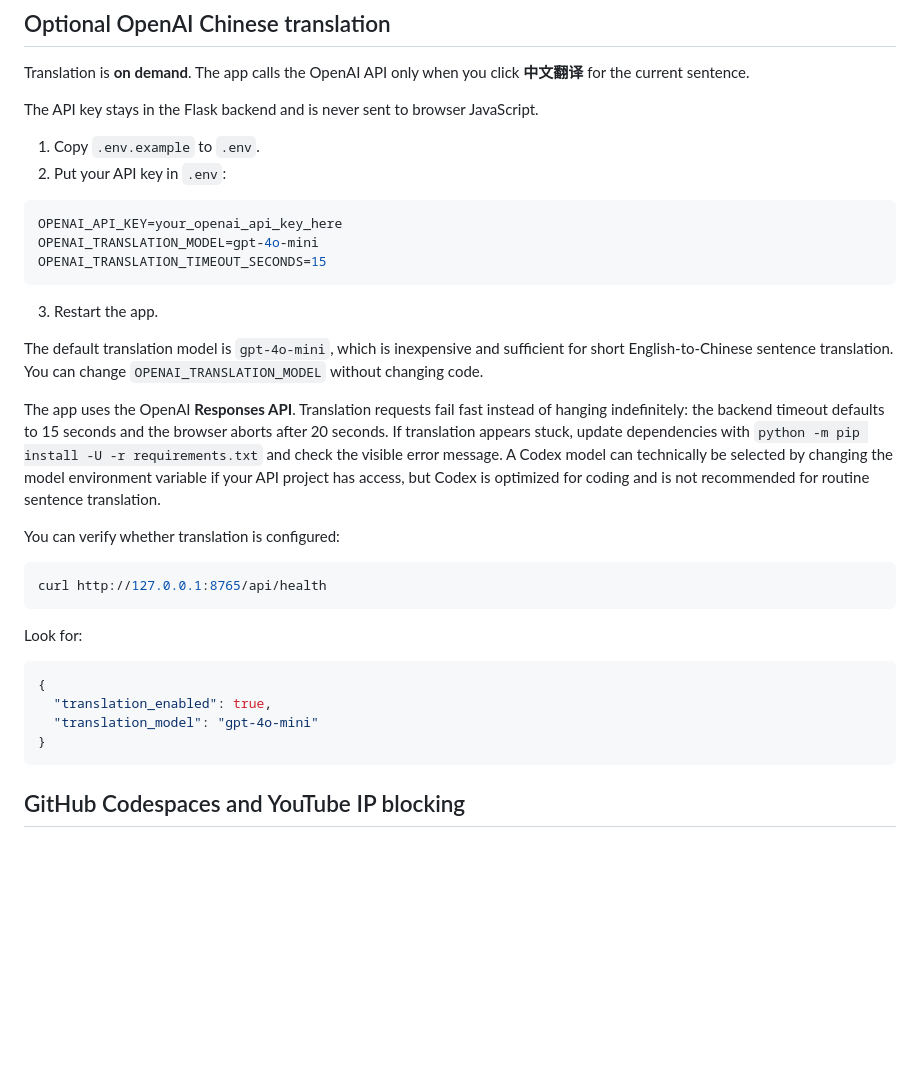
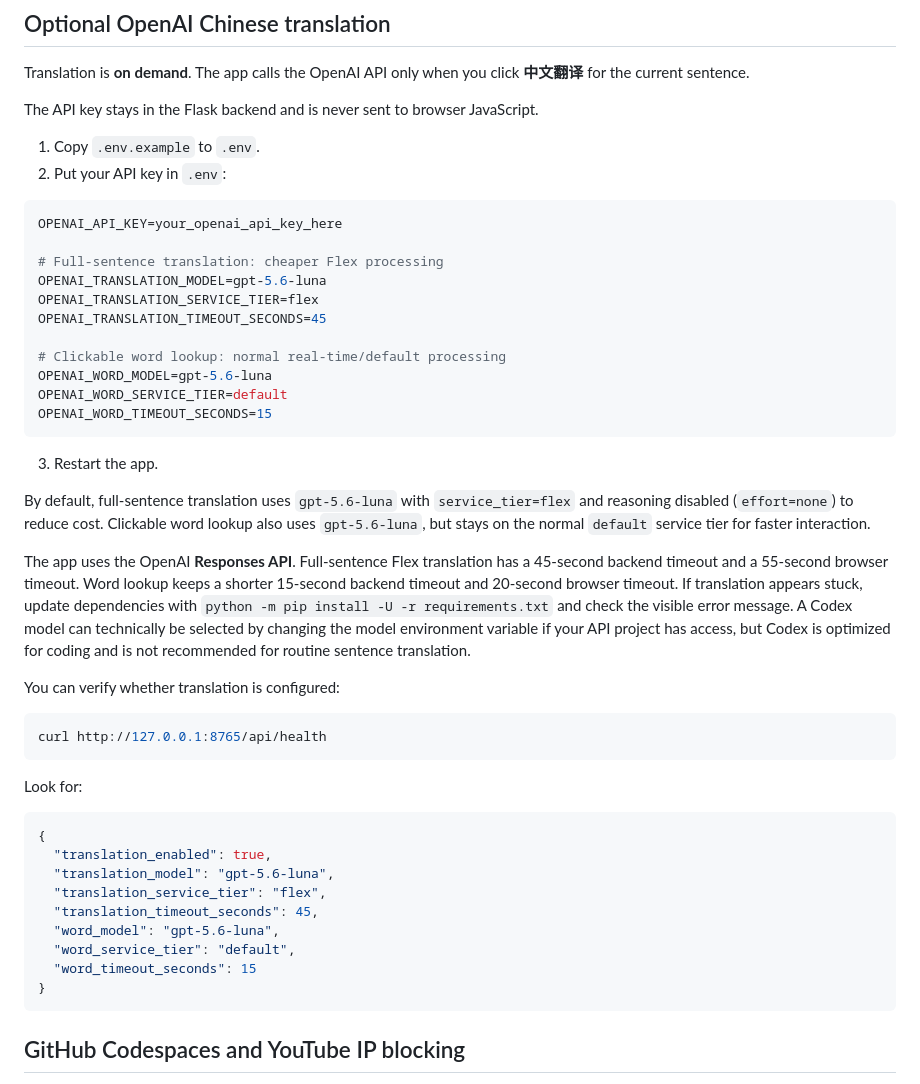
Before and after one commit to oneminute/media_dictation, a Markdown page: README.md, the part around the change. GitHub-like rendering; blank space fills up the shorter version.

Commit message:
Document Luna Flex configuration

````diff
--- a/README.md
+++ b/README.md
@@ -149,15 +149,23 @@ The API key stays in the Flask backend and is never sent to browser JavaScript.
 
 ```env
 OPENAI_API_KEY=your_openai_api_key_here
-OPENAI_TRANSLATION_MODEL=gpt-4o-mini
-OPENAI_TRANSLATION_TIMEOUT_SECONDS=15
+
+# Full-sentence translation: cheaper Flex processing
+OPENAI_TRANSLATION_MODEL=gpt-5.6-luna
+OPENAI_TRANSLATION_SERVICE_TIER=flex
+OPENAI_TRANSLATION_TIMEOUT_SECONDS=45
+
+# Clickable word lookup: normal real-time/default processing
+OPENAI_WORD_MODEL=gpt-5.6-luna
+OPENAI_WORD_SERVICE_TIER=default
+OPENAI_WORD_TIMEOUT_SECONDS=15
 ```
 
 3. Restart the app.
 
-The default translation model is `gpt-4o-mini`, which is inexpensive and sufficient for short English-to-Chinese sentence translation. You can change `OPENAI_TRANSLATION_MODEL` without changing code.
+By default, full-sentence translation uses `gpt-5.6-luna` with `service_tier=flex` and reasoning disabled (`effort=none`) to reduce cost. Clickable word lookup also uses `gpt-5.6-luna`, but stays on the normal `default` service tier for faster interaction.
 
-The app uses the OpenAI **Responses API**. Translation requests fail fast instead of hanging indefinitely: the backend timeout defaults to 15 seconds and the browser aborts after 20 seconds. If translation appears stuck, update dependencies with `python -m pip install -U -r requirements.txt` and check the visible error message. A Codex model can technically be selected by changing the model environment variable if your API project has access, but Codex is optimized for coding and is not recommended for routine sentence translation.
+The app uses the OpenAI **Responses API**. Full-sentence Flex translation has a 45-second backend timeout and a 55-second browser timeout. Word lookup keeps a shorter 15-second backend timeout and 20-second browser timeout. If translation appears stuck, update dependencies with `python -m pip install -U -r requirements.txt` and check the visible error message. A Codex model can technically be selected by changing the model environment variable if your API project has access, but Codex is optimized for coding and is not recommended for routine sentence translation.
 
 You can verify whether translation is configured:
 
@@ -170,7 +178,12 @@ Look for:
 ```json
 {
   "translation_enabled": true,
-  "translation_model": "gpt-4o-mini"
+  "translation_model": "gpt-5.6-luna",
+  "translation_service_tier": "flex",
+  "translation_timeout_seconds": 45,
+  "word_model": "gpt-5.6-luna",
+  "word_service_tier": "default",
+  "word_timeout_seconds": 15
 }
 ```
 
````
